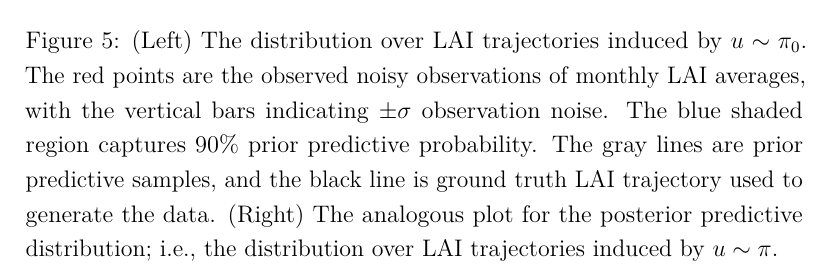
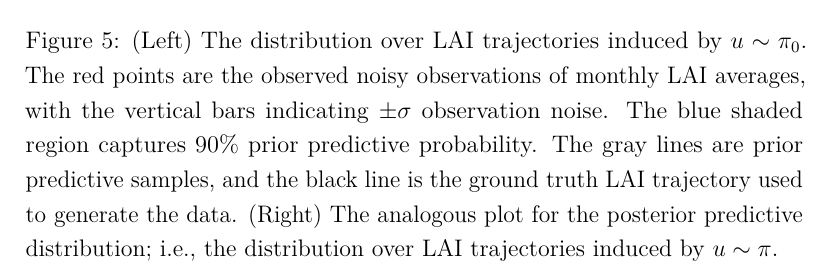
Before and after one commit to arob5/Bayesian-inference-with-surrogates, a LaTeX document (papers/prob_surrogates_review.tex): part of page 48 of 81, cut so that both start at the same text. Compiled offline with pdfLaTeX.

Commit message:
Minor updartes

```diff
--- a/papers/prob_surrogates_review.tex
+++ b/papers/prob_surrogates_review.tex
@@ -1620,7 +1620,7 @@ posterior predictive distributions over LAI trajectories.
         The red points are the observed noisy observations of monthly LAI averages, with the
         vertical bars indicating $\pm \sigma$ observation noise. The blue shaded region captures
         90\% prior predictive probability. The gray lines are prior predictive samples, and the black
-        line is ground truth LAI trajectory used to generate the data. (Right) The analogous plot
+        line is the ground truth LAI trajectory used to generate the data. (Right) The analogous plot
         for the posterior predictive distribution; i.e., the distribution over LAI trajectories induced
         by $\Par \sim \postDens$.}
         \label{fig:vsem_pred_dists}
```
